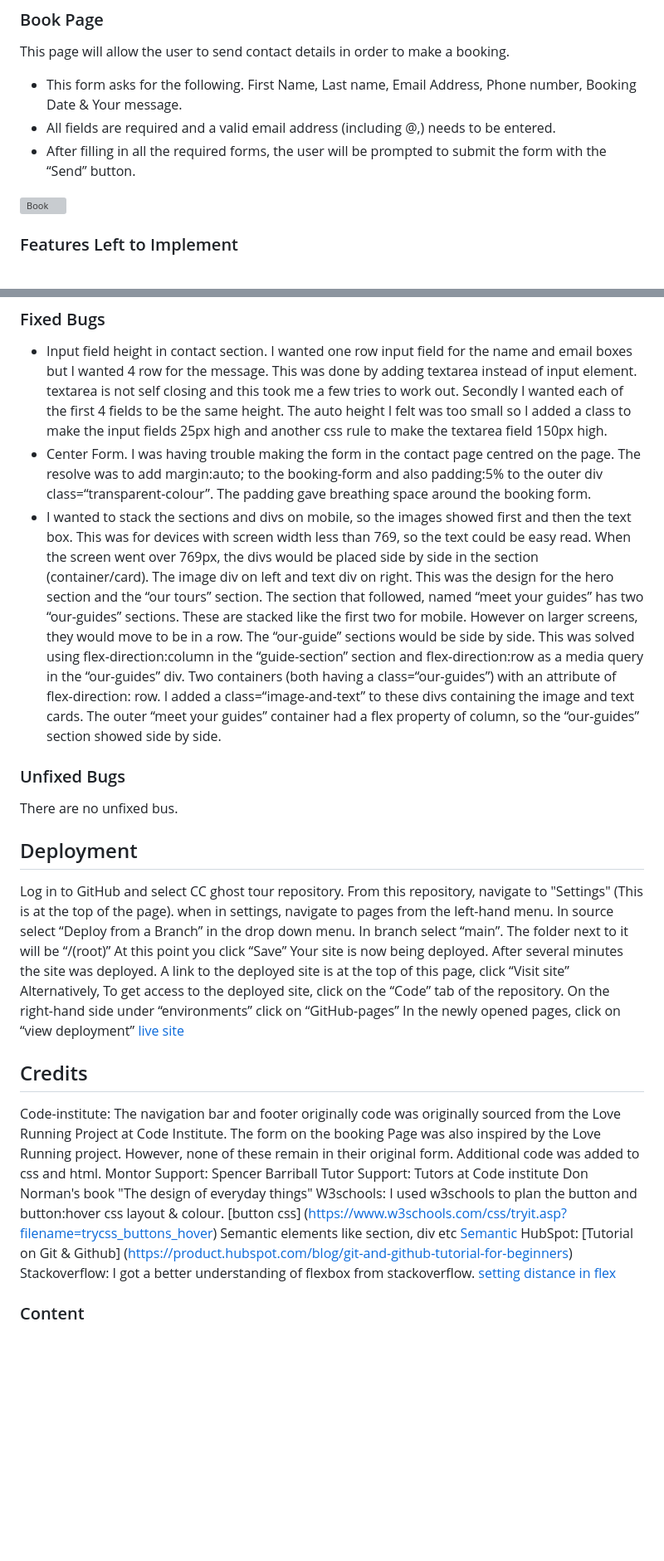
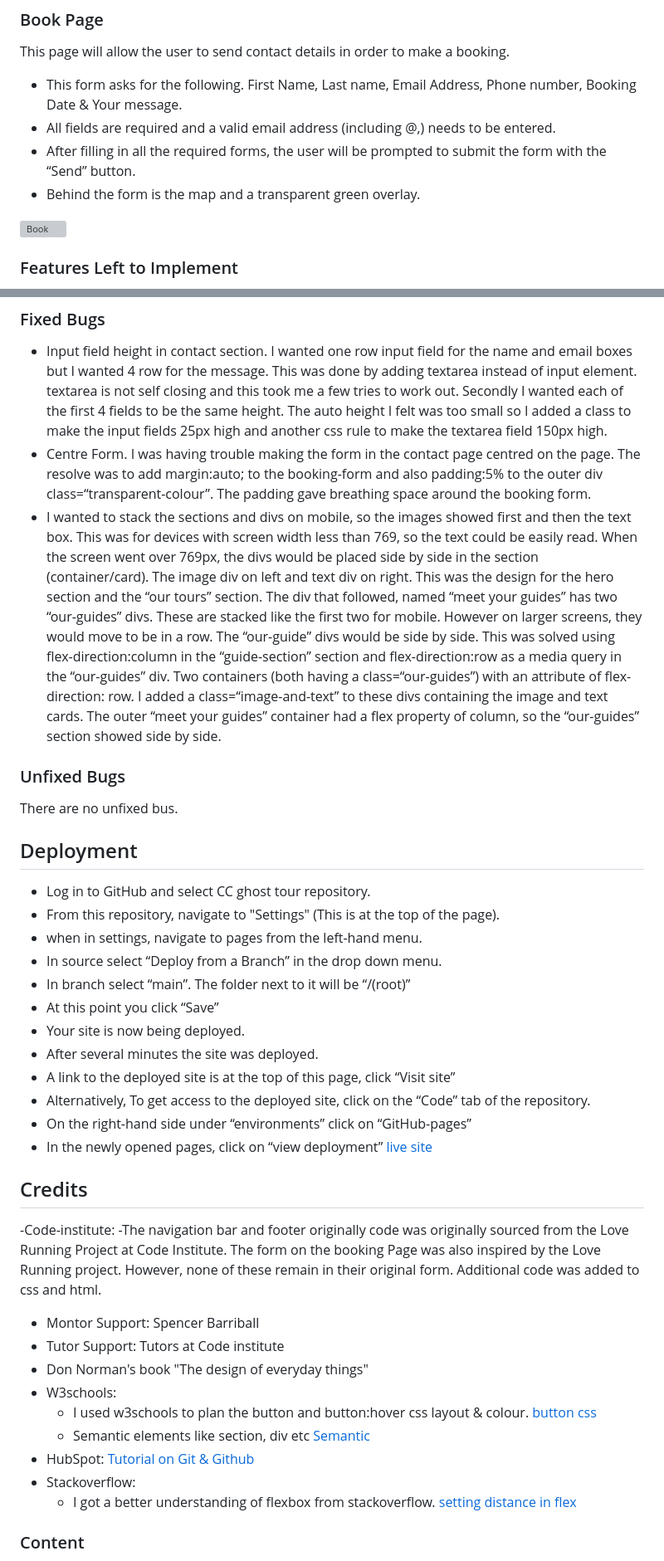
Before and after one commit to Andrewodwyer/Cork-City-Ghost-Tours, a Markdown page: README.md, 2 parts joined by grey strips. Shown at 83% size. Rendered like a GitHub page; blank space fills up the shorter version; grey boxes are pictures that could not be loaded.

```diff
--- a/README.md
+++ b/README.md
@@ -95,6 +101,7 @@ This page will allow the user to send contact details in order to make a booking
 - This form asks for the following. First Name, Last name, Email Address, Phone number, Booking Date & Your message.
 - All fields are required and a valid email address (including @,) needs to be entered.
 - After filling in all the required forms, the user will be prompted to submit the form with the “Send” button.
+- Behind the form is the map and a transparent green overlay.
 
 ![Book](documentation/images/Form.png)
 
@@ -130,10 +138,10 @@ All work correctly.
 ### Fixed Bugs
 
 - Input field height in contact section. I wanted one row input field for the name and email boxes but I wanted 4 row for the message. This was done by adding  textarea instead of input element. textarea is not self closing and this took me a few tries to work out. Secondly I wanted each of the first 4 fields to be the same height. The auto height I felt was too small so I added a class to make the input fields 25px high and another css rule to make the textarea field 150px high.
-- Center Form. I was having trouble making the form in the contact page centred on the page. The resolve was to add margin:auto; to the booking-form and also padding:5% to the outer div class=“transparent-colour”. The padding gave breathing space around the booking form.
-- I wanted to stack the sections and divs on mobile, so the images showed first and then the text box. This was for devices with screen width less than 769, so the text could be easy read.
+- Centre Form. I was having trouble making the form in the contact page centred on the page. The resolve was to add margin:auto; to the booking-form and also padding:5% to the outer div class=“transparent-colour”. The padding gave breathing space around the booking form.
+- I wanted to stack the sections and divs on mobile, so the images showed first and then the text box. This was for devices with screen width less than 769, so the text could be easily read.
 When the screen went over 769px, the divs would be placed side by side in the section (container/card). The image div on left and text div on right. This was the design for the hero section and the “our tours” section.
-The section that followed, named “meet your guides” has two “our-guides” sections. These are stacked like the first two for mobile. However on larger screens, they would move to be in a row. The “our-guide” sections would be side by side.
+The div that followed, named “meet your guides” has two “our-guides” divs. These are stacked like the first two for mobile. However on larger screens, they would move to be in a row. The “our-guide” divs would be side by side.
 This was solved using flex-direction:column in the “guide-section” section and flex-direction:row as a media query in the “our-guides” div.
 Two containers (both having a class=“our-guides”) with an attribute of flex-direction: row.
 I added a class=“image-and-text” to these divs containing the image and text cards. The outer “meet your guides” container had a flex property of column, so the “our-guides” section showed side by side.
@@ -144,37 +152,37 @@ There are no unfixed bus.
 
 ## Deployment
 
-Log in to GitHub and select CC ghost tour repository.
-From this repository, navigate to "Settings" (This is at the top of the page).
-when in settings, navigate to pages from the left-hand menu.
-In source select “Deploy from a Branch” in the drop down menu.
-In branch select “main”. The folder next to it will be “/(root)”
-At this point you click “Save”
-Your site is now being deployed.
-After several minutes the site was deployed.
-A link to the deployed site is at the top of this page, click “Visit site”
-Alternatively, To get access to the deployed site, click on the “Code” tab of the repository.
-On the right-hand side under “environments” click on “GitHub-pages”
-In the newly opened pages, click on “view deployment”
+- Log in to GitHub and select CC ghost tour repository.
+- From this repository, navigate to "Settings" (This is at the top of the page).
+- when in settings, navigate to pages from the left-hand menu.
+- In source select “Deploy from a Branch” in the drop down menu.
+- In branch select “main”. The folder next to it will be “/(root)”
+- At this point you click “Save”
+- Your site is now being deployed.
+- After several minutes the site was deployed.
+- A link to the deployed site is at the top of this page, click “Visit site”
+- Alternatively, To get access to the deployed site, click on the “Code” tab of the repository.
+- On the right-hand side under “environments” click on “GitHub-pages”
+- In the newly opened pages, click on “view deployment”
 [live site](https://andrewodwyer.github.io/Cork-City-Ghost-Tours/)
 
 
 ## Credits
 
-Code-institute:
-The navigation bar and footer originally code was originally sourced from the Love Running Project at Code Institute. The form on the booking Page was also inspired by the Love Running project. However, none of these remain in their original form. Additional code was added to css and html.
-Montor Support: Spencer Barriball
-Tutor Support: Tutors at Code institute
-Don Norman's book "The design of everyday things"
-W3schools:
-I used w3schools to plan the button and button:hover css layout & colour.
-[button css] (https://www.w3schools.com/css/tryit.asp?filename=trycss_buttons_hover)
-Semantic elements like section, div etc
+-Code-institute:
+  -The navigation bar and footer originally code was originally sourced from the Love Running Project at Code Institute. The form on the booking Page was also inspired by the Love Running project. However, none of these remain in their original form. Additional code was added to css and html.
+- Montor Support: Spencer Barriball
+- Tutor Support: Tutors at Code institute
+- Don Norman's book "The design of everyday things"
+- W3schools:
+  - I used w3schools to plan the button and button:hover css layout & colour.
+[button css](https://www.w3schools.com/css/tryit.asp?filename=trycss_buttons_hover)
+  - Semantic elements like section, div etc
 [Semantic](https://www.w3schools.com/html/html5_semantic_elements.asp)
-HubSpot:
-[Tutorial on Git & Github] (https://product.hubspot.com/blog/git-and-github-tutorial-for-beginners)
-Stackoverflow:
-I got a better understanding of flexbox from stackoverflow.
+- HubSpot:
+[Tutorial on Git & Github](https://product.hubspot.com/blog/git-and-github-tutorial-for-beginners)
+- Stackoverflow:
+  - I got a better understanding of flexbox from stackoverflow.
 [setting distance in flex](https://stackoverflow.com/questions/20626685/how-do-i-set-distance-between-flexbox-items)
 
 ### Content
```
Also changed, not shown: other parts of README.md (+10 -3 lines).
